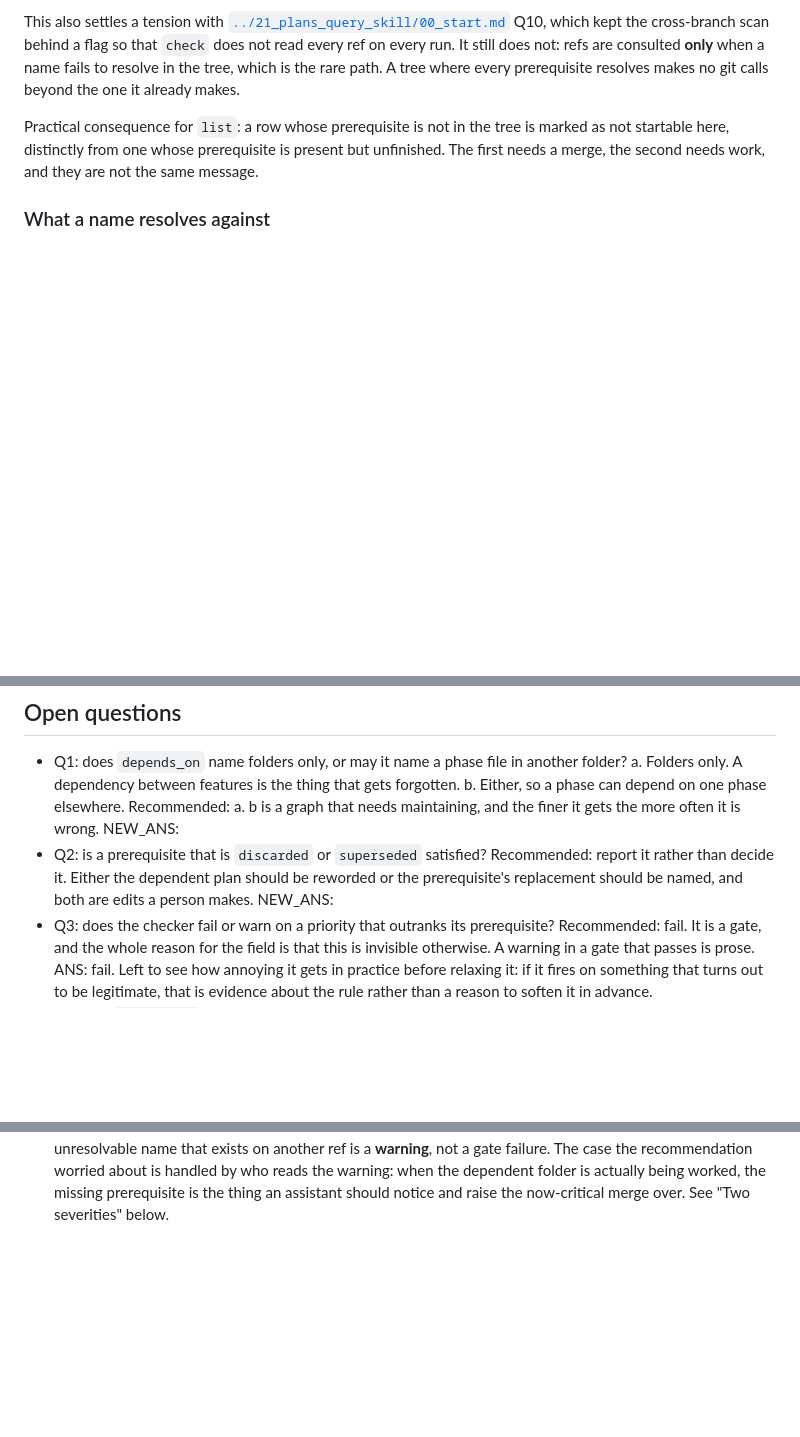
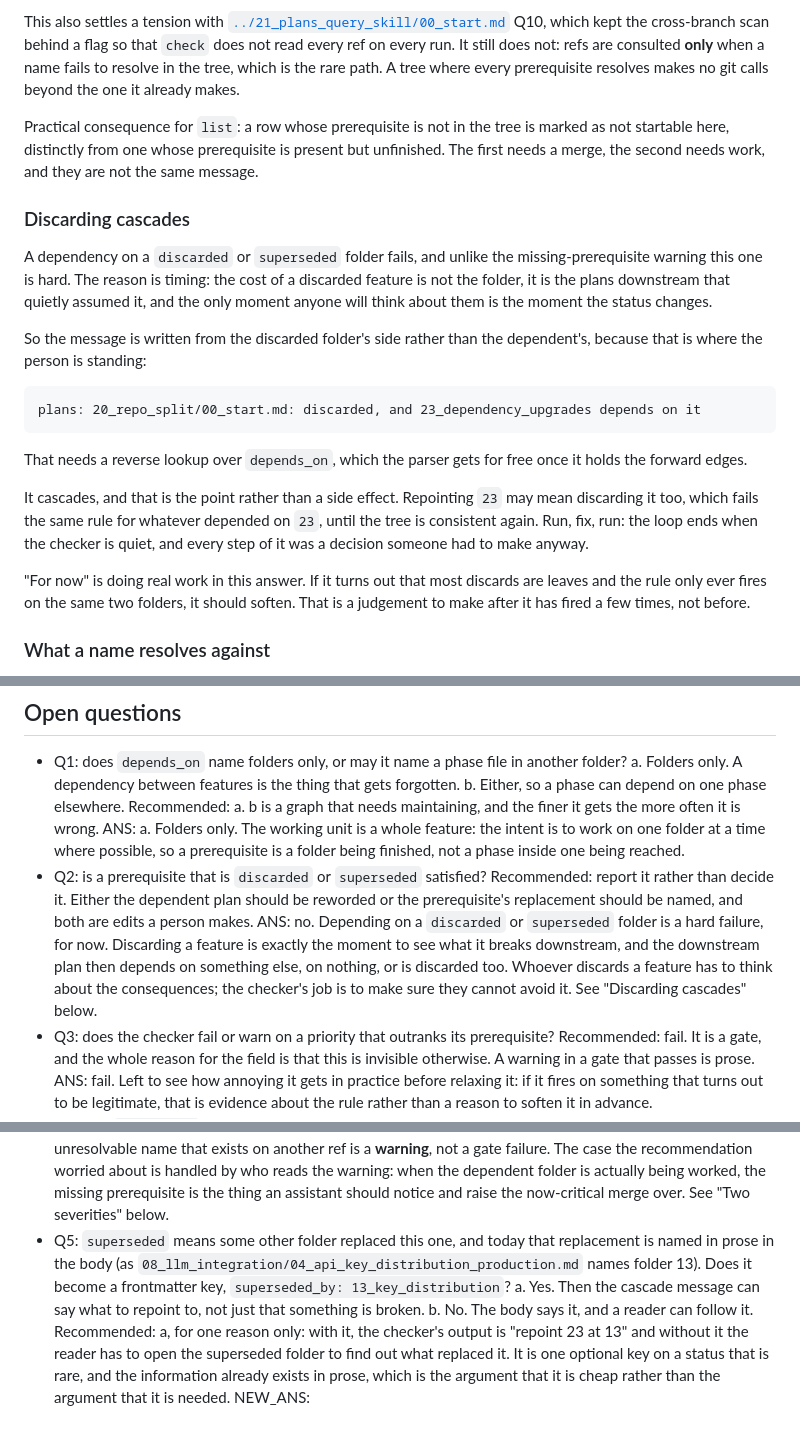
Before and after one commit to Pitrified/flutter-setup-project, a Markdown page: plans/22_plan_dependencies/00_start.md, 3 parts joined by grey strips. Drawn GitHub-style; blank space fills up the shorter version.

Commit message:
docs(plans): depends_on targets features, and a discard cascades
Q1: folders only. The working unit is a whole feature, so a prerequisite is a
folder being finished rather than a phase inside one being reached.

Q2: depending on a discarded or superseded folder is a hard failure, not a
warning. The cost of discarding a feature is not the folder, it is the plans
downstream that quietly assumed it, and the moment the status changes is the only
moment anyone will think about them. The message is written from the discarded
folder's side, naming what depends on it, which needs a reverse lookup the parser
gets for free. It cascades by design: repointing one may mean discarding it too,
and the loop ends when the checker is quiet.

Both kept as "for now", with the condition for softening stated: if the rule only
ever fires on leaves, that is evidence, but it is evidence to collect after it has
fired rather than before.

Q5 raised: whether superseded gains a superseded_by key, so the cascade message
can say what to repoint to instead of only that something is broken.

Co-Authored-By: Claude Opus 5 (1M context) <noreply@anthropic.com>
Claude-Session: https://claude.ai/code/session_01LTSN45QvrajwpvfjzR3zmj

````diff
--- a/plans/22_plan_dependencies/00_start.md
+++ b/plans/22_plan_dependencies/00_start.md
@@ -80,6 +80,32 @@ Practical consequence for `list`: a row whose prerequisite is not in the tree is
 here, distinctly from one whose prerequisite is present but unfinished. The first needs a merge, the
 second needs work, and they are not the same message.
 
+### Discarding cascades
+
+A dependency on a `discarded` or `superseded` folder fails, and unlike the missing-prerequisite warning
+this one is hard. The reason is timing: the cost of a discarded feature is not the folder, it is the plans
+downstream that quietly assumed it, and the only moment anyone will think about them is the moment the
+status changes.
+
+So the message is written from the discarded folder's side rather than the dependent's, because that is
+where the person is standing:
+
+```
+plans: 20_repo_split/00_start.md: discarded, and 23_dependency_upgrades depends on it
+```
+
+That needs a reverse lookup over `depends_on`, which the parser gets for free once it holds the forward
+edges.
+
+It cascades, and that is the point rather than a side effect. Repointing `23` may mean discarding it too,
+which fails the same rule for whatever depended on `23`, until the tree is consistent again. Run, fix,
+run: the loop ends when the checker is quiet, and every step of it was a decision someone had to make
+anyway.
+
+"For now" is doing real work in this answer. If it turns out that most discards are leaves and the rule
+only ever fires on the same two folders, it should soften. That is a judgement to make after it has fired
+a few times, not before.
+
 ### What a name resolves against
 
 The set of legal names is the set of folders the tooling already finds: a numbered directory holding a
@@ -125,11 +151,16 @@ it, since this is the change that adds the first non-scalar field.
   a. Folders only. A dependency between features is the thing that gets forgotten.
   b. Either, so a phase can depend on one phase elsewhere.
   Recommended: a. b is a graph that needs maintaining, and the finer it gets the more often it is wrong.
-  NEW_ANS:
+  ANS: a. Folders only. The working unit is a whole feature: the intent is to work on one folder at a
+  time where possible, so a prerequisite is a folder being finished, not a phase inside one being
+  reached.
 - Q2: is a prerequisite that is `discarded` or `superseded` satisfied?
   Recommended: report it rather than decide it. Either the dependent plan should be reworded or the
   prerequisite's replacement should be named, and both are edits a person makes.
-  NEW_ANS:
+  ANS: no. Depending on a `discarded` or `superseded` folder is a hard failure, for now. Discarding a
+  feature is exactly the moment to see what it breaks downstream, and the downstream plan then depends on
+  something else, on nothing, or is discarded too. Whoever discards a feature has to think about the
+  consequences; the checker's job is to make sure they cannot avoid it. See "Discarding cascades" below.
 - Q3: does the checker fail or warn on a priority that outranks its prerequisite?
   Recommended: fail. It is a gate, and the whole reason for the field is that this is invisible
   otherwise. A warning in a gate that passes is prose.
@@ -149,3 +180,13 @@ it, since this is the change that adds the first non-scalar field.
   case the recommendation worried about is handled by who reads the warning: when the dependent folder is
   actually being worked, the missing prerequisite is the thing an assistant should notice and raise the
   now-critical merge over. See "Two severities" below.
+- Q5: `superseded` means some other folder replaced this one, and today that replacement is named in
+  prose in the body (as `08_llm_integration/04_api_key_distribution_production.md` names folder 13). Does
+  it become a frontmatter key, `superseded_by: 13_key_distribution`?
+  a. Yes. Then the cascade message can say what to repoint to, not just that something is broken.
+  b. No. The body says it, and a reader can follow it.
+  Recommended: a, for one reason only: with it, the checker's output is "repoint 23 at 13" and without it
+  the reader has to open the superseded folder to find out what replaced it. It is one optional key on a
+  status that is rare, and the information already exists in prose, which is the argument that it is
+  cheap rather than the argument that it is needed.
+  NEW_ANS:
````
